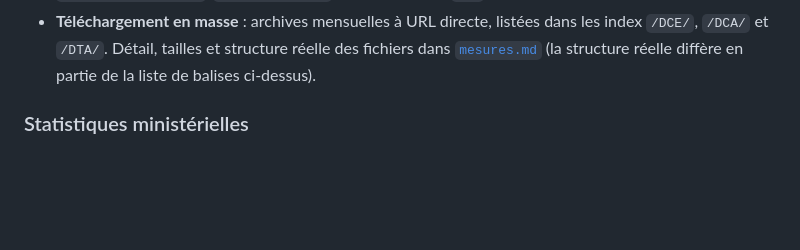
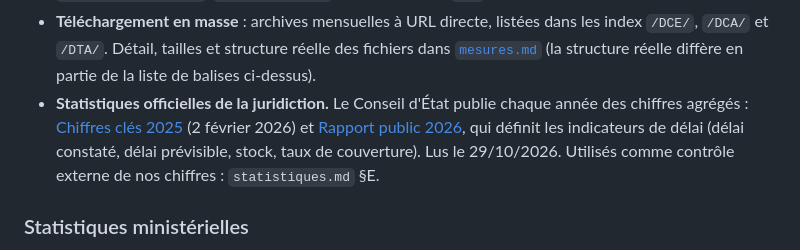
Before and after one commit to alanbouo/open-justice, a Markdown page: recherche.md, the part around the change. Rendered like a GitHub page; blank space fills up the shorter version.

```diff
--- a/recherche.md
+++ b/recherche.md
@@ -93,6 +93,11 @@ Sources : [Conseil d'État](https://www.conseil-etat.fr/decisions-de-justice/ope
   dans les index `/DCE/`, `/DCA/` et `/DTA/`. Détail, tailles et structure réelle
   des fichiers dans [`mesures.md`](mesures.md) (la structure réelle diffère en
   partie de la liste de balises ci-dessus).
+- **Statistiques officielles de la juridiction.** Le Conseil d'État publie chaque
+  année des chiffres agrégés : [Chiffres clés 2025](https://conseil-etat.fr/publications-colloques/rapports-d-activite/les-chiffres-cles-de-la-justice-administrative-pour-l-annee-2025)
+  (2 février 2026) et [Rapport public 2026](https://www.conseil-etat.fr/content/download/239421/document/Rapport%20public_2025.pdf),
+  qui définit les indicateurs de délai (délai constaté, délai prévisible, stock, taux de couverture).
+  Lus le 29/10/2026. Utilisés comme contrôle externe de nos chiffres : `statistiques.md` §E.
 
 ### Statistiques ministérielles
 
```
